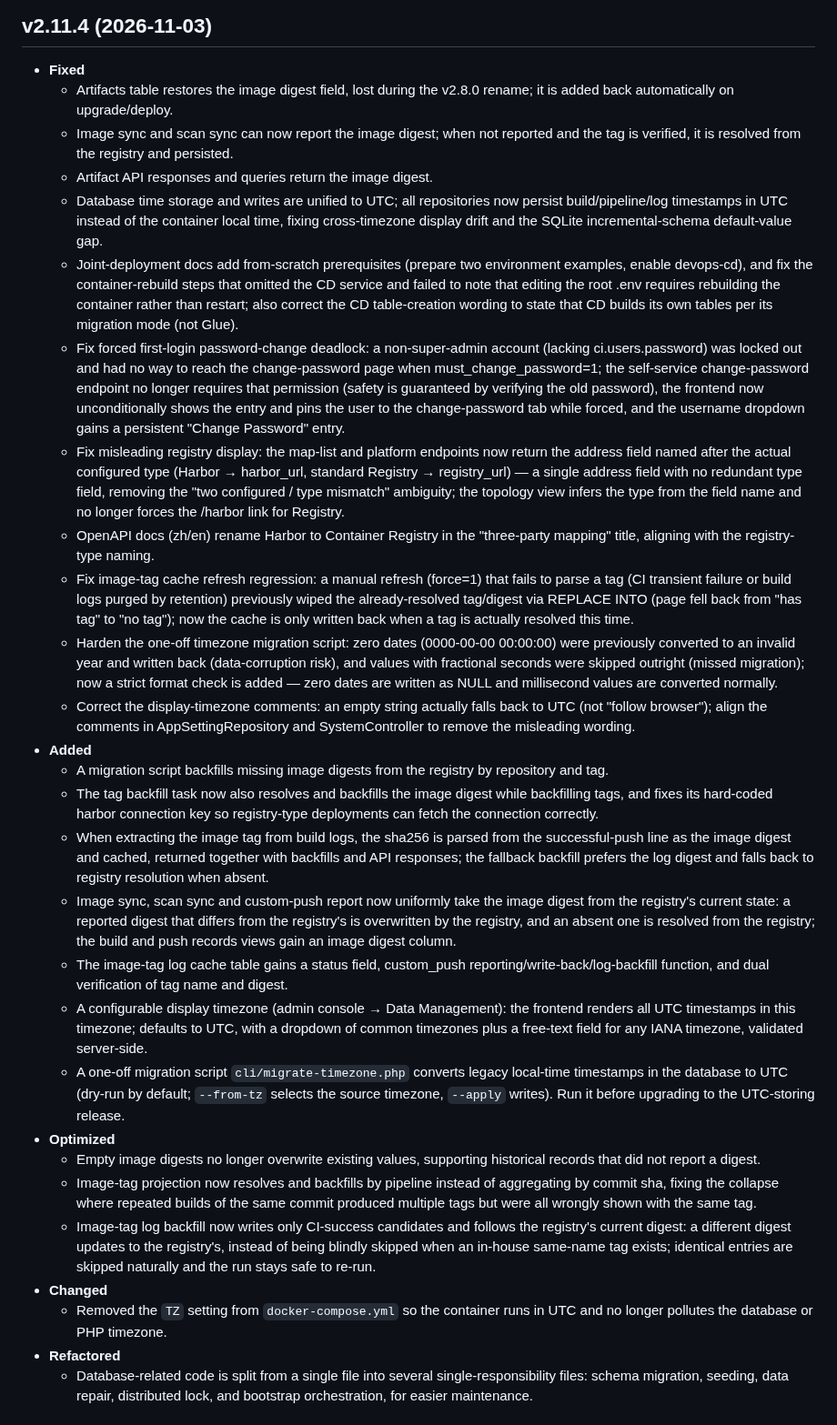
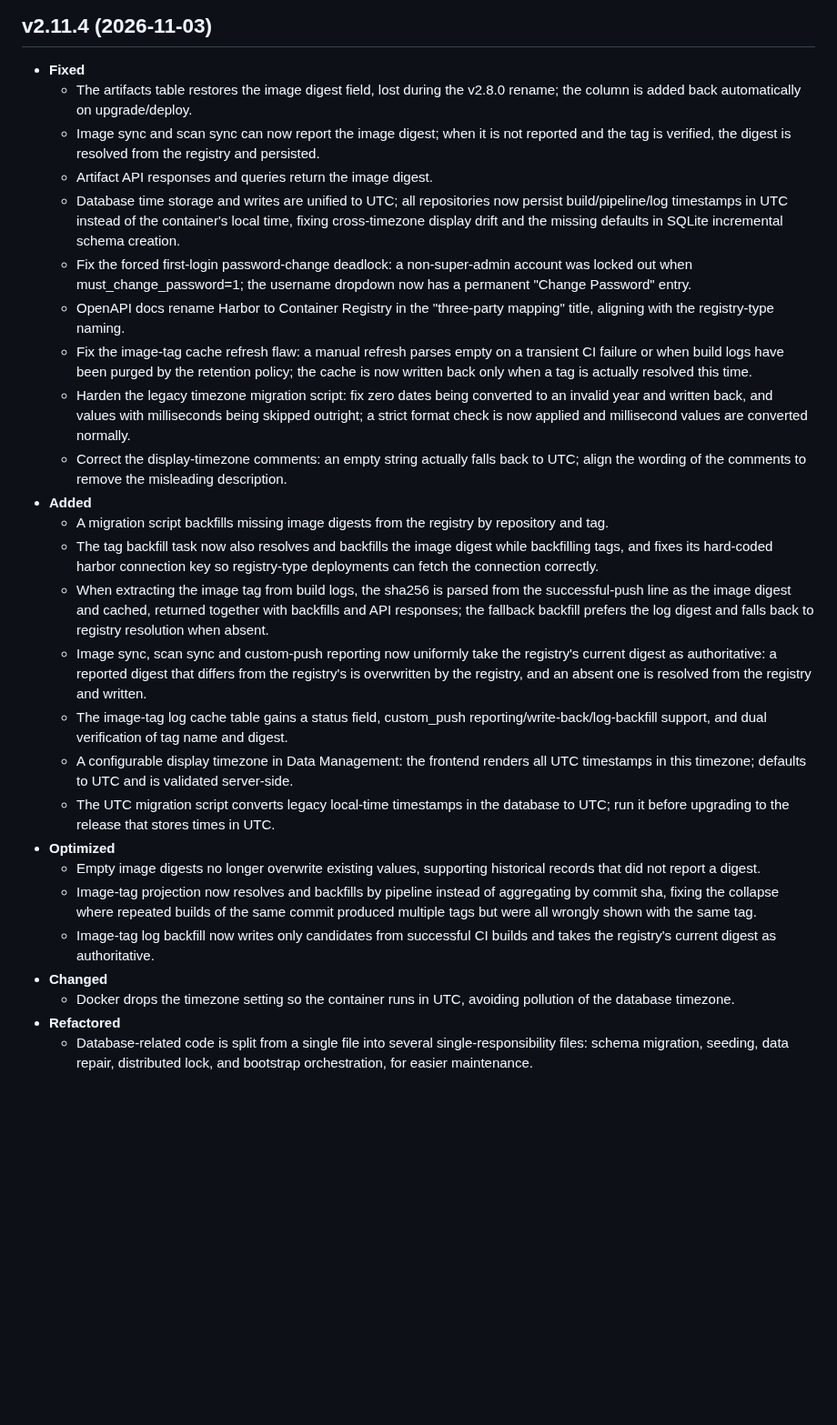
Before and after one commit to jeanslw/Devops-Glue, a Markdown page: docs/CHANGELOG.md, the part around the change. Shown at 91% size. GitHub-like rendering; blank space fills up the shorter version.

```diff
--- a/docs/CHANGELOG.md
+++ b/docs/CHANGELOG.md
@@ -3,31 +3,29 @@
 ## v2.11.4 (2026-11-03)
 
 - **Fixed**
-  - Artifacts table restores the image digest field, lost during the v2.8.0 rename; it is added back automatically on upgrade/deploy.
-  - Image sync and scan sync can now report the image digest; when not reported and the tag is verified, it is resolved from the registry and persisted.
+  - The artifacts table restores the image digest field, lost during the v2.8.0 rename; the column is added back automatically on upgrade/deploy.
+  - Image sync and scan sync can now report the image digest; when it is not reported and the tag is verified, the digest is resolved from the registry and persisted.
   - Artifact API responses and queries return the image digest.
-  - Database time storage and writes are unified to UTC; all repositories now persist build/pipeline/log timestamps in UTC instead of the container local time, fixing cross-timezone display drift and the SQLite incremental-schema default-value gap.
-  - Joint-deployment docs add from-scratch prerequisites (prepare two environment examples, enable devops-cd), and fix the container-rebuild steps that omitted the CD service and failed to note that editing the root .env requires rebuilding the container rather than restart; also correct the CD table-creation wording to state that CD builds its own tables per its migration mode (not Glue).
-  - Fix forced first-login password-change deadlock: a non-super-admin account (lacking ci.users.password) was locked out and had no way to reach the change-password page when must_change_password=1; the self-service change-password endpoint no longer requires that permission (safety is guaranteed by verifying the old password), the frontend now unconditionally shows the entry and pins the user to the change-password tab while forced, and the username dropdown gains a persistent "Change Password" entry.
-  - Fix misleading registry display: the map-list and platform endpoints now return the address field named after the actual configured type (Harbor → harbor_url, standard Registry → registry_url) — a single address field with no redundant type field, removing the "two configured / type mismatch" ambiguity; the topology view infers the type from the field name and no longer forces the /harbor link for Registry.
-  - OpenAPI docs (zh/en) rename Harbor to Container Registry in the "three-party mapping" title, aligning with the registry-type naming.
-  - Fix image-tag cache refresh regression: a manual refresh (force=1) that fails to parse a tag (CI transient failure or build logs purged by retention) previously wiped the already-resolved tag/digest via REPLACE INTO (page fell back from "has tag" to "no tag"); now the cache is only written back when a tag is actually resolved this time.
-  - Harden the one-off timezone migration script: zero dates (0000-00-00 00:00:00) were previously converted to an invalid year and written back (data-corruption risk), and values with fractional seconds were skipped outright (missed migration); now a strict format check is added — zero dates are written as NULL and millisecond values are converted normally.
-  - Correct the display-timezone comments: an empty string actually falls back to UTC (not "follow browser"); align the comments in AppSettingRepository and SystemController to remove the misleading wording.
+  - Database time storage and writes are unified to UTC; all repositories now persist build/pipeline/log timestamps in UTC instead of the container's local time, fixing cross-timezone display drift and the missing defaults in SQLite incremental schema creation.
+  - Fix the forced first-login password-change deadlock: a non-super-admin account was locked out when must_change_password=1; the username dropdown now has a permanent "Change Password" entry.
+  - OpenAPI docs rename Harbor to Container Registry in the "three-party mapping" title, aligning with the registry-type naming.
+  - Fix the image-tag cache refresh flaw: a manual refresh parses empty on a transient CI failure or when build logs have been purged by the retention policy; the cache is now written back only when a tag is actually resolved this time.
+  - Harden the legacy timezone migration script: fix zero dates being converted to an invalid year and written back, and values with milliseconds being skipped outright; a strict format check is now applied and millisecond values are converted normally.
+  - Correct the display-timezone comments: an empty string actually falls back to UTC; align the wording of the comments to remove the misleading description.
 - **Added**
   - A migration script backfills missing image digests from the registry by repository and tag.
   - The tag backfill task now also resolves and backfills the image digest while backfilling tags, and fixes its hard-coded harbor connection key so registry-type deployments can fetch the connection correctly.
   - When extracting the image tag from build logs, the sha256 is parsed from the successful-push line as the image digest and cached, returned together with backfills and API responses; the fallback backfill prefers the log digest and falls back to registry resolution when absent.
-  - Image sync, scan sync and custom-push report now uniformly take the image digest from the registry's current state: a reported digest that differs from the registry's is overwritten by the registry, and an absent one is resolved from the registry; the build and push records views gain an image digest column.
-  - The image-tag log cache table gains a status field, custom_push reporting/write-back/log-backfill function, and dual verification of tag name and digest.
-  - A configurable display timezone (admin console → Data Management): the frontend renders all UTC timestamps in this timezone; defaults to UTC, with a dropdown of common timezones plus a free-text field for any IANA timezone, validated server-side.
-  - A one-off migration script `cli/migrate-timezone.php` converts legacy local-time timestamps in the database to UTC (dry-run by default; `--from-tz` selects the source timezone, `--apply` writes). Run it before upgrading to the UTC-storing release.
+  - Image sync, scan sync and custom-push reporting now uniformly take the registry's current digest as authoritative: a reported digest that differs from the registry's is overwritten by the registry, and an absent one is resolved from the registry and written.
+  - The image-tag log cache table gains a status field, custom_push reporting/write-back/log-backfill support, and dual verification of tag name and digest.
+  - A configurable display timezone in Data Management: the frontend renders all UTC timestamps in this timezone; defaults to UTC and is validated server-side.
+  - The UTC migration script converts legacy local-time timestamps in the database to UTC; run it before upgrading to the release that stores times in UTC.
 - **Optimized**
   - Empty image digests no longer overwrite existing values, supporting historical records that did not report a digest.
   - Image-tag projection now resolves and backfills by pipeline instead of aggregating by commit sha, fixing the collapse where repeated builds of the same commit produced multiple tags but were all wrongly shown with the same tag.
-  - Image-tag log backfill now writes only CI-success candidates and follows the registry's current digest: a different digest updates to the registry's, instead of being blindly skipped when an in-house same-name tag exists; identical entries are skipped naturally and the run stays safe to re-run.
+  - Image-tag log backfill now writes only candidates from successful CI builds and takes the registry's current digest as authoritative.
 - **Changed**
-  - Removed the `TZ` setting from `docker-compose.yml` so the container runs in UTC and no longer pollutes the database or PHP timezone.
+  - Docker drops the timezone setting so the container runs in UTC, avoiding pollution of the database timezone.
 - **Refactored**
   - Database-related code is split from a single file into several single-responsibility files: schema migration, seeding, data repair, distributed lock, and bootstrap orchestration, for easier maintenance.
 
```
Also changed, not shown: docs/更新日志.md (+10 -12 lines).
